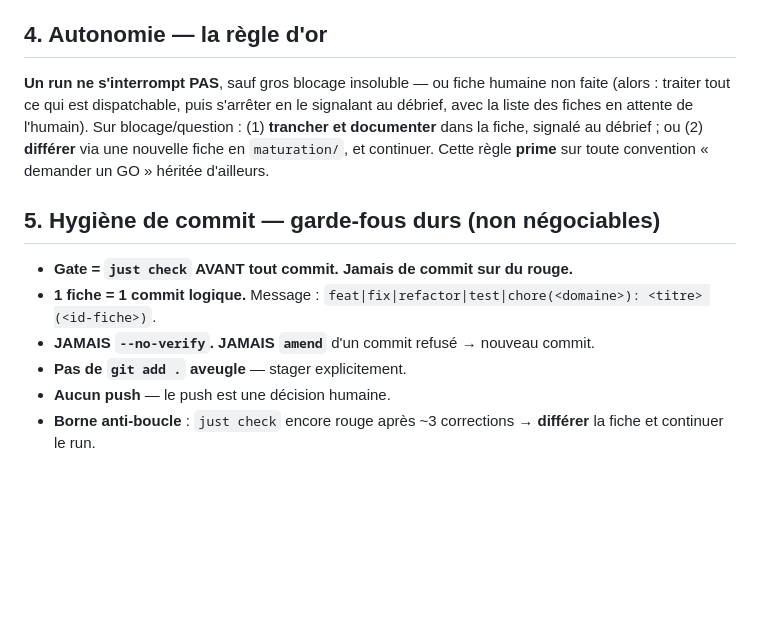
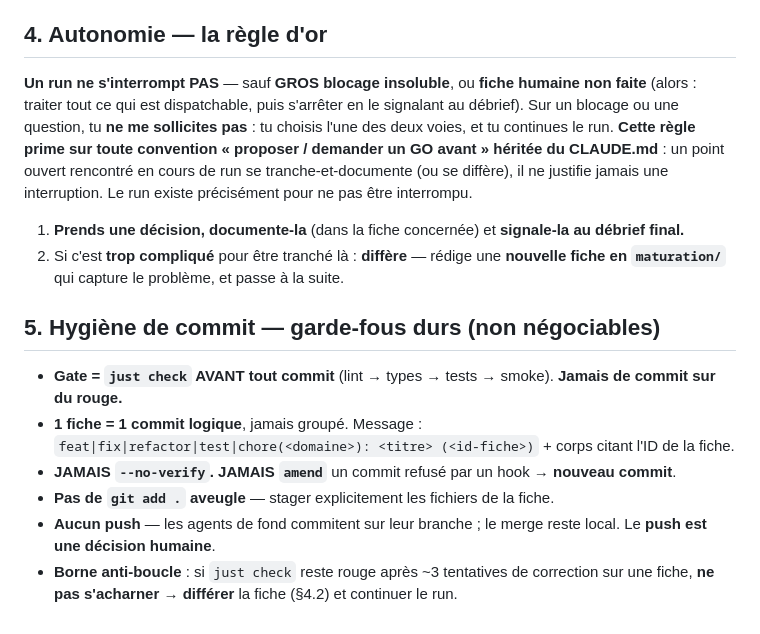
Before and after one commit to peugene/tiny-wae, a Markdown page: .claude/commands/run.md, the part around one of its changes. Rendered like a GitHub page; blank space fills up the shorter version.

```diff
--- a/.claude/commands/run.md
+++ b/.claude/commands/run.md
@@ -67,18 +73,24 @@ Toutes les fiches faites : **régénérer le dashboard** (`just dashboard`), bra
 
 ## 4. Autonomie — la règle d'or
-**Un run ne s'interrompt PAS**, sauf gros blocage insoluble — ou fiche humaine non faite
-(alors : traiter tout ce qui est dispatchable, puis s'arrêter en le signalant au débrief,
-avec la liste des fiches en attente de l'humain). Sur blocage/question : (1)
-**trancher et documenter** dans la fiche, signalé au débrief ; ou (2) **différer** via une
-nouvelle fiche en `maturation/`, et continuer. Cette règle **prime** sur toute convention
-« demander un GO » héritée d'ailleurs.
+**Un run ne s'interrompt PAS** — sauf **GROS blocage insoluble**, ou **fiche humaine non faite**
+(alors : traiter tout ce qui est dispatchable, puis s'arrêter en le signalant au débrief). Sur un
+blocage ou une question, tu **ne me sollicites pas** : tu choisis l'une des deux voies, et tu
+continues le run. **Cette règle prime sur toute convention « proposer / demander un GO avant »
+héritée du CLAUDE.md** : un point ouvert rencontré en cours de run se tranche-et-documente (ou se
+diffère), il ne justifie jamais une interruption. Le run existe précisément pour ne pas être
+interrompu.
+1. **Prends une décision, documente-la** (dans la fiche concernée) et **signale-la au débrief final.**
+2. Si c'est **trop compliqué** pour être tranché là : **diffère** — rédige une **nouvelle fiche en
+   `maturation/`** qui capture le problème, et passe à la suite.
 
 ## 5. Hygiène de commit — garde-fous durs (non négociables)
-- **Gate = `just check` AVANT tout commit. Jamais de commit sur du rouge.**
-- **1 fiche = 1 commit logique.** Message : `feat|fix|refactor|test|chore(<domaine>):
-  <titre> (<id-fiche>)`.
-- **JAMAIS `--no-verify`. JAMAIS `amend`** d'un commit refusé → nouveau commit.
-- **Pas de `git add .` aveugle** — stager explicitement.
-- **Aucun push** — le push est une décision humaine.
-- **Borne anti-boucle** : `just check` encore rouge après ~3 corrections → **différer** la
-  fiche et continuer le run.
+- **Gate = `just check` AVANT tout commit** (lint → types → tests → smoke). **Jamais de commit sur
+  du rouge.**
+- **1 fiche = 1 commit logique**, jamais groupé. Message :
+  `feat|fix|refactor|test|chore(<domaine>): <titre> (<id-fiche>)` + corps citant l'ID de la fiche.
+- **JAMAIS `--no-verify`. JAMAIS `amend`** un commit refusé par un hook → **nouveau commit**.
+- **Pas de `git add .` aveugle** — stager explicitement les fichiers de la fiche.
+- **Aucun push** — les agents de fond commitent sur leur branche ; le merge reste local. Le **push
+  est une décision humaine**.
+- **Borne anti-boucle** : si `just check` reste rouge après ~3 tentatives de correction sur une
+  fiche, **ne pas s'acharner** → **différer** la fiche (§4.2) et continuer le run.
```
Also changed, not shown: other parts of .claude/commands/run.md (+60 -54 lines).
